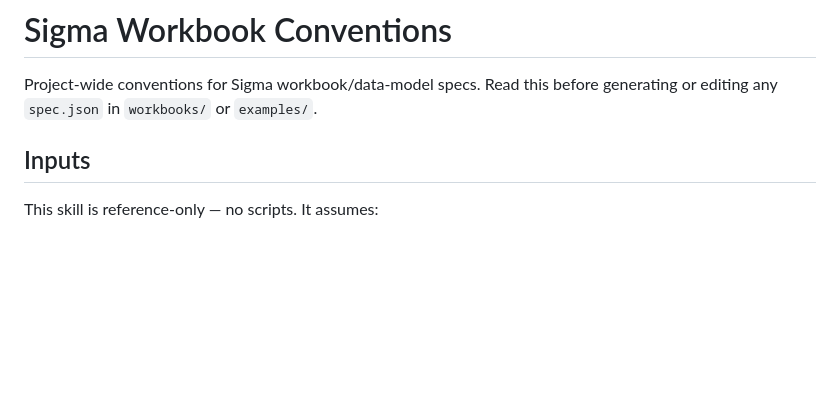
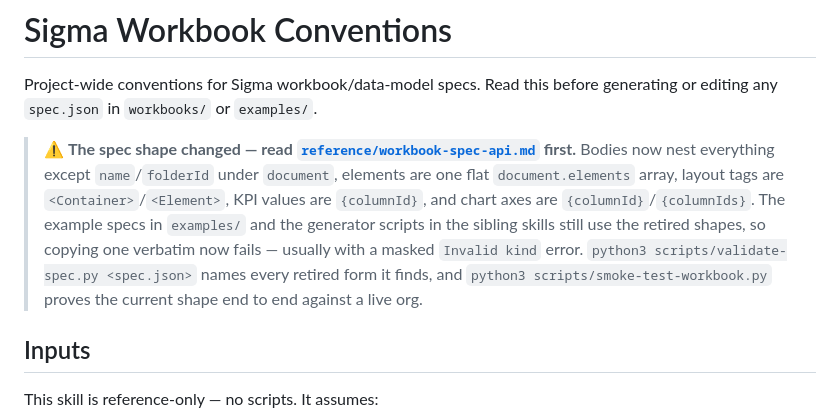
Before and after one commit to cmiller-coder/millersigma, a Markdown page: skills/sigma-workbook-conventions/SKILL.md, the part around the change. Rendered like a GitHub page; blank space fills up the shorter version.

Commit message:
Correct workbook-spec reference for the current API shape
Verified against staging: the document wrapper, flat document.elements,
<Container>/<Element> layout tags, kpi value.columnId with comparison,
{columnId}/{columnIds} chart axes, and column format (kind: number plus a d3
formatString) which this file previously said to omit. Also records the verify
endpoint, resolves the DELETE open issue (it is DELETE /v2/files/{id}), and
flags the pivot conditional-formatting GET-spec 500 as possibly fixed since
that formatting now round-trips.

The bundled examples and the generator scripts in sibling skills still emit
the retired shapes; the SKILL.md warning says so rather than implying they
are safe to copy.

Co-authored-by: cmiller-coder <cmiller-coder@users.noreply.github.com>

```diff
--- a/skills/sigma-workbook-conventions/SKILL.md
+++ b/skills/sigma-workbook-conventions/SKILL.md
@@ -13,6 +13,18 @@ description: >-
 
 Project-wide conventions for Sigma workbook/data-model specs. Read this before
 generating or editing any `spec.json` in `workbooks/` or `examples/`.
+
+> ⚠️ **The spec shape changed — read
+> [`reference/workbook-spec-api.md`](reference/workbook-spec-api.md) first.** Bodies
+> now nest everything except `name`/`folderId` under `document`, elements are one
+> flat `document.elements` array, layout tags are `<Container>`/`<Element>`, KPI
+> values are `{columnId}`, and chart axes are `{columnId}`/`{columnIds}`. The
+> example specs in `examples/` and the generator scripts in the sibling skills
+> still use the retired shapes, so copying one verbatim now fails — usually with
+> a masked `Invalid kind` error. `python3 scripts/validate-spec.py <spec.json>`
+> names every retired form it finds, and
+> `python3 scripts/smoke-test-workbook.py` proves the current shape end to end
+> against a live org.
 
 ## Inputs
 
```
Also changed, not shown: 1 other file.
